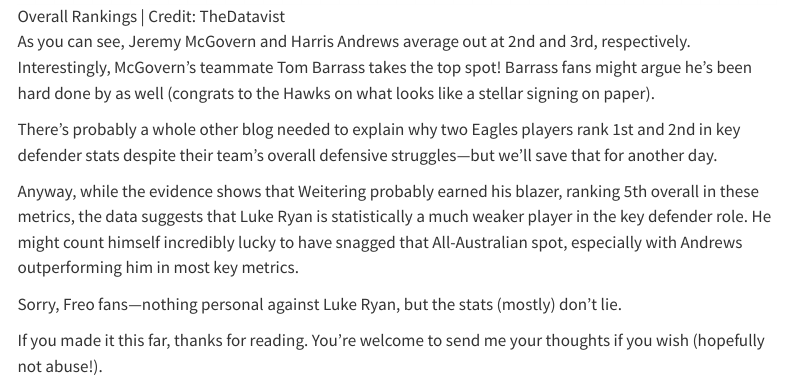
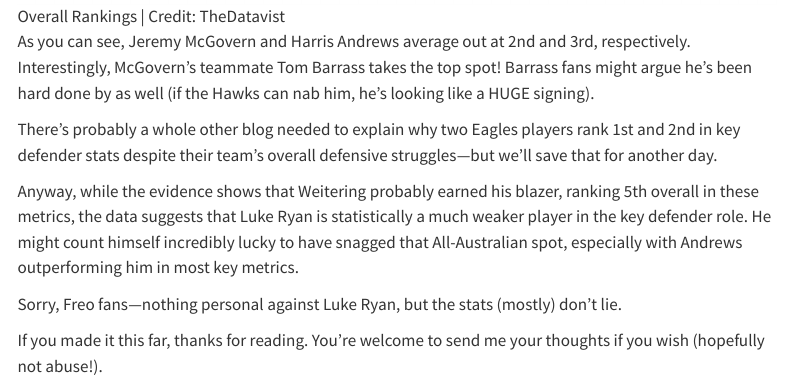
Before and after one commit to thedatavist/thedatavist_web, a Quarto document (posts/2024-08-31-harris-andrews/index.qmd): the page in a window 1100 px wide, from 5900 px down. Rendered offline with R 4.5, knitr and Pandoc in place of Quarto, with nearby package versions; menus at the side of the page are left out.

Commit message:
Updated text and charts

```diff
--- a/posts/2024-08-31-harris-andrews/index.qmd
+++ b/posts/2024-08-31-harris-andrews/index.qmd
@@ -98,7 +98,7 @@ But for clarity's sake, here’s a highlight table showing the rank positions of
 ![Overall Rankings | Credit: TheDatavist](overall.png)
 
 
-As you can see, Jeremy McGovern and Harris Andrews average out at 2nd and 3rd, respectively. Interestingly, McGovern’s teammate Tom Barrass takes the top spot! Barrass fans might argue he’s been hard done by as well (congrats to the Hawks on what looks like a stellar signing on paper).
+As you can see, Jeremy McGovern and Harris Andrews average out at 2nd and 3rd, respectively. Interestingly, McGovern’s teammate Tom Barrass takes the top spot! Barrass fans might argue he’s been hard done by as well (if the Hawks can nab him, he's looking like a HUGE signing).
 
 There’s probably a whole other blog needed to explain why two Eagles players rank 1st and 2nd in key defender stats despite their team’s overall defensive struggles—but we’ll save that for another day.
 
```
